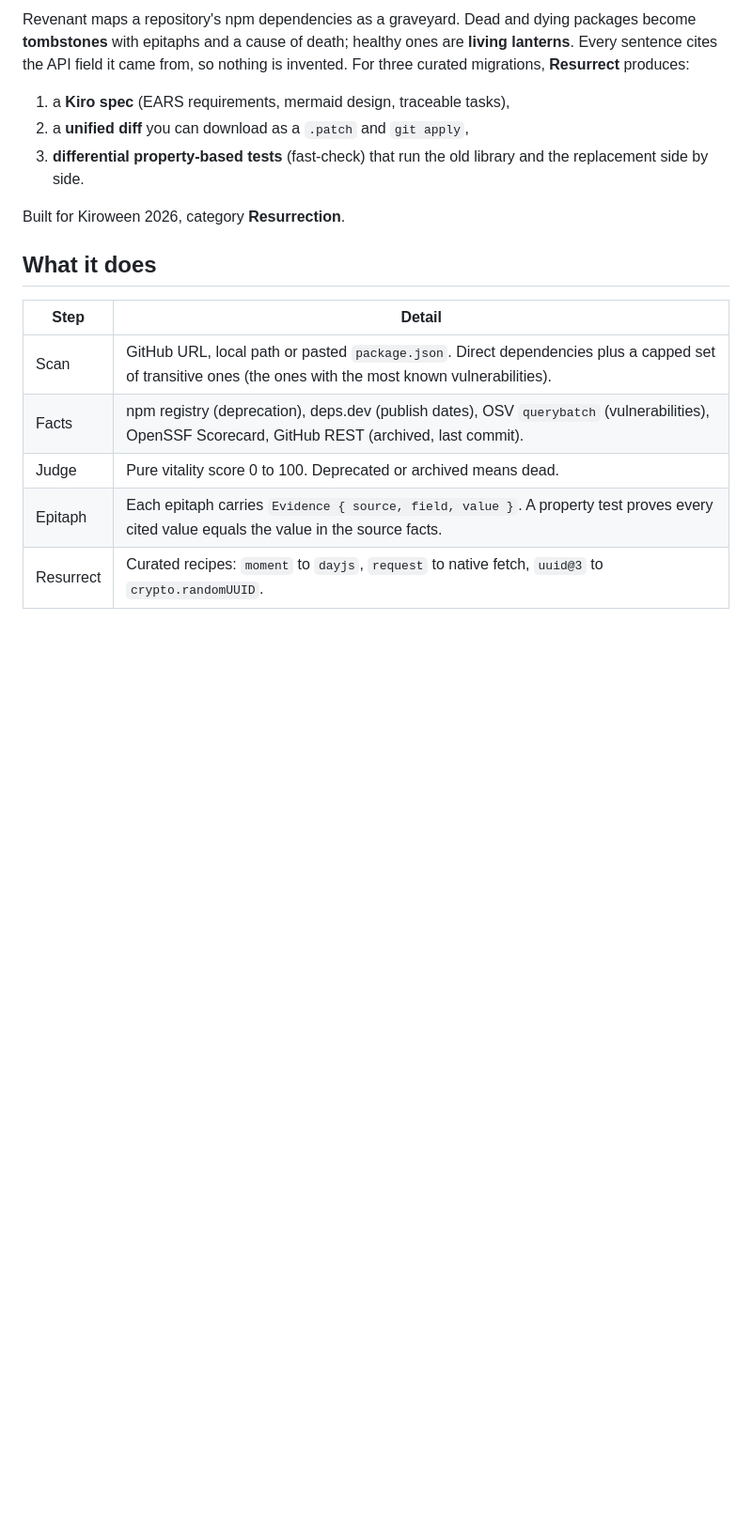
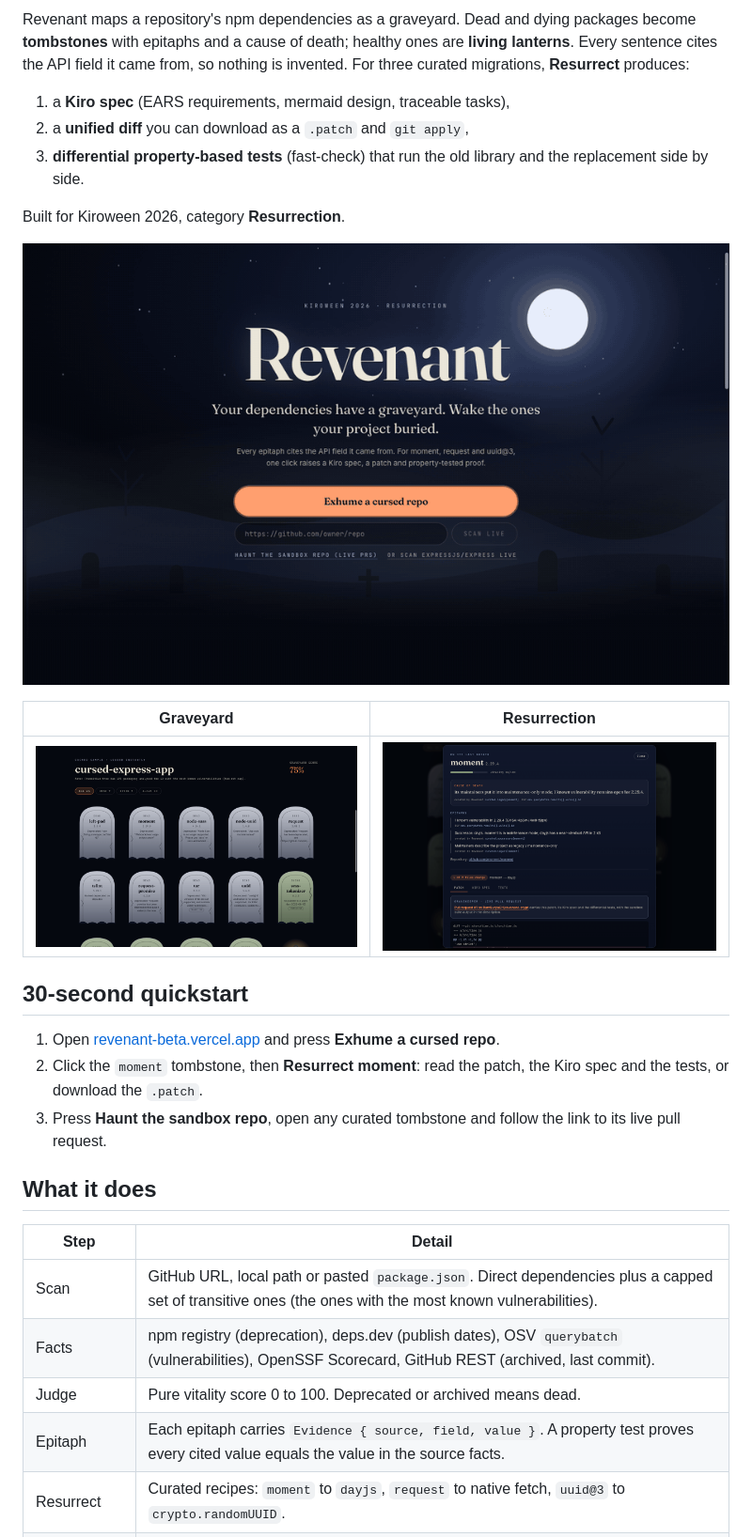
Before and after one commit to RamSuryaCH/revenant, a Markdown page: README.md, the part around one of its changes. Shown at 94% size. Drawn GitHub-style; pictures changed too: docs/graveyard.png (added), docs/resurrect.png (added), docs/resurrection.gif (added); blank space fills up the shorter version.

Commit message:
docs: README media, live PR links, quickstart; Kiro log and spec tasks for the Gravekeeper
Co-Authored-By: Kiro <noreply@kiro.dev>

```diff
--- a/README.md
+++ b/README.md
@@ -12,7 +19,17 @@ Revenant maps a repository's npm dependencies as a graveyard. Dead and dying pac
 
 Built for Kiroween 2026, category **Resurrection**.
 
-<!-- screenshot placeholders: docs/hero.png, docs/graveyard.png, docs/resurrect.png -->
+![From landing page to tombstones to a resurrection with its live pull request](docs/resurrection.gif)
+
+| Graveyard | Resurrection |
+|---|---|
+| ![Tombstones for dead and dying dependencies of the cached sample](docs/graveyard.png) | ![moment tombstone opened, with the live Gravekeeper pull request link and the patch](docs/resurrect.png) |
+
+## 30-second quickstart
+
+1. Open [revenant-beta.vercel.app](https://revenant-beta.vercel.app) and press **Exhume a cursed repo**.
+2. Click the `moment` tombstone, then **Resurrect moment**: read the patch, the Kiro spec and the tests, or download the `.patch`.
+3. Press **Haunt the sandbox repo**, open any curated tombstone and follow the link to its live pull request.
 
 ## What it does
 
```
Also changed, not shown: other parts of README.md (+21 -3 lines), KIRO_LOG.md (+9 -0 lines), docs/hero.png (added), 1 other file.
